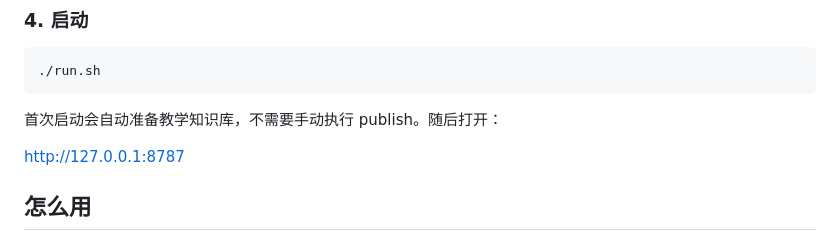
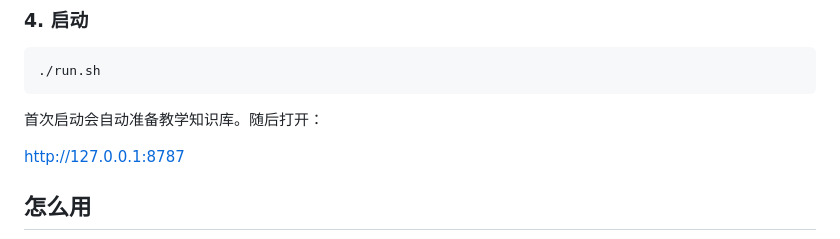
Before and after one commit to yyz666ai/Learning-Agent, a Markdown page: README.md, the part around the change. GitHub-like rendering.

Commit message:
docs: streamline first-run instructions

````diff
--- a/README.md
+++ b/README.md
@@ -75,7 +75,7 @@ DEEPSEEK_API_KEY=你的_DeepSeek_API_Key
 ./run.sh
 ```
 
-首次启动会自动准备教学知识库，不需要手动执行 publish。随后打开：
+首次启动会自动准备教学知识库。随后打开：
 
 <http://127.0.0.1:8787>
 
````
